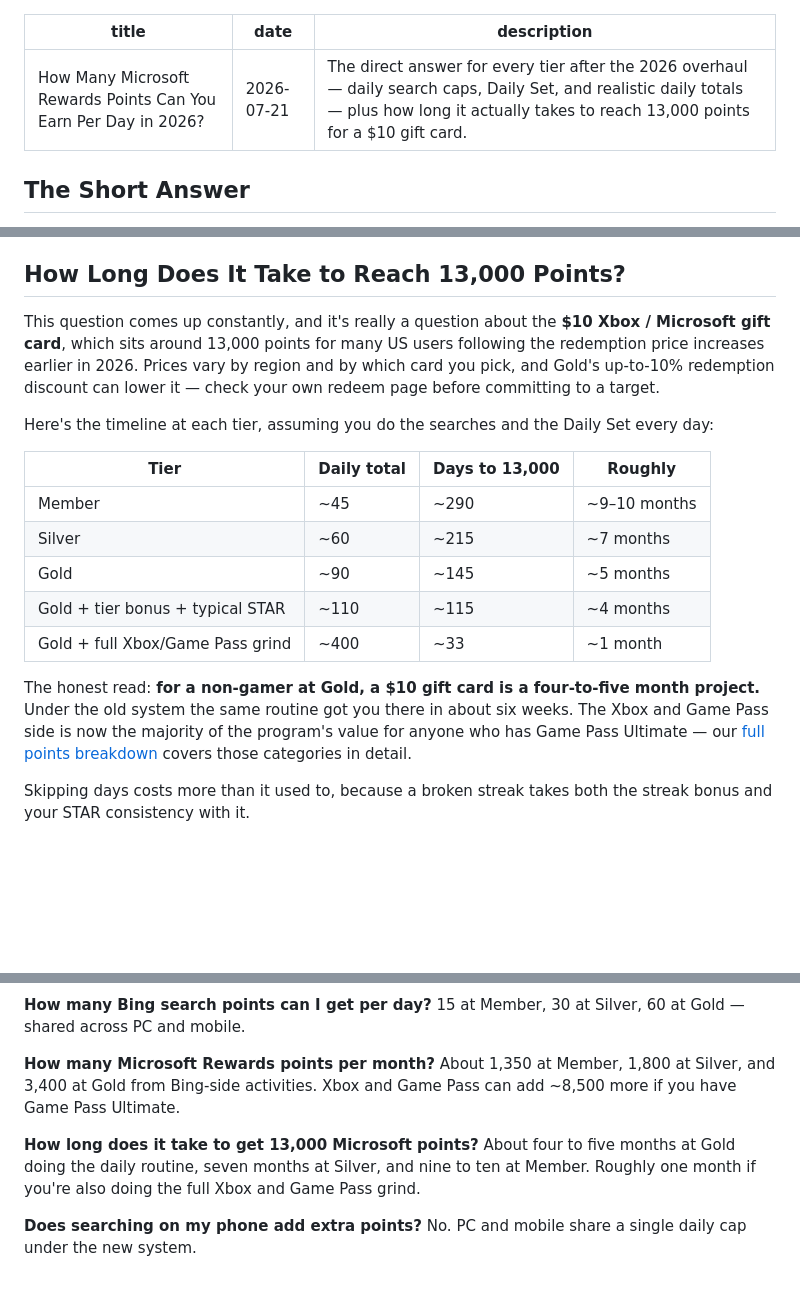
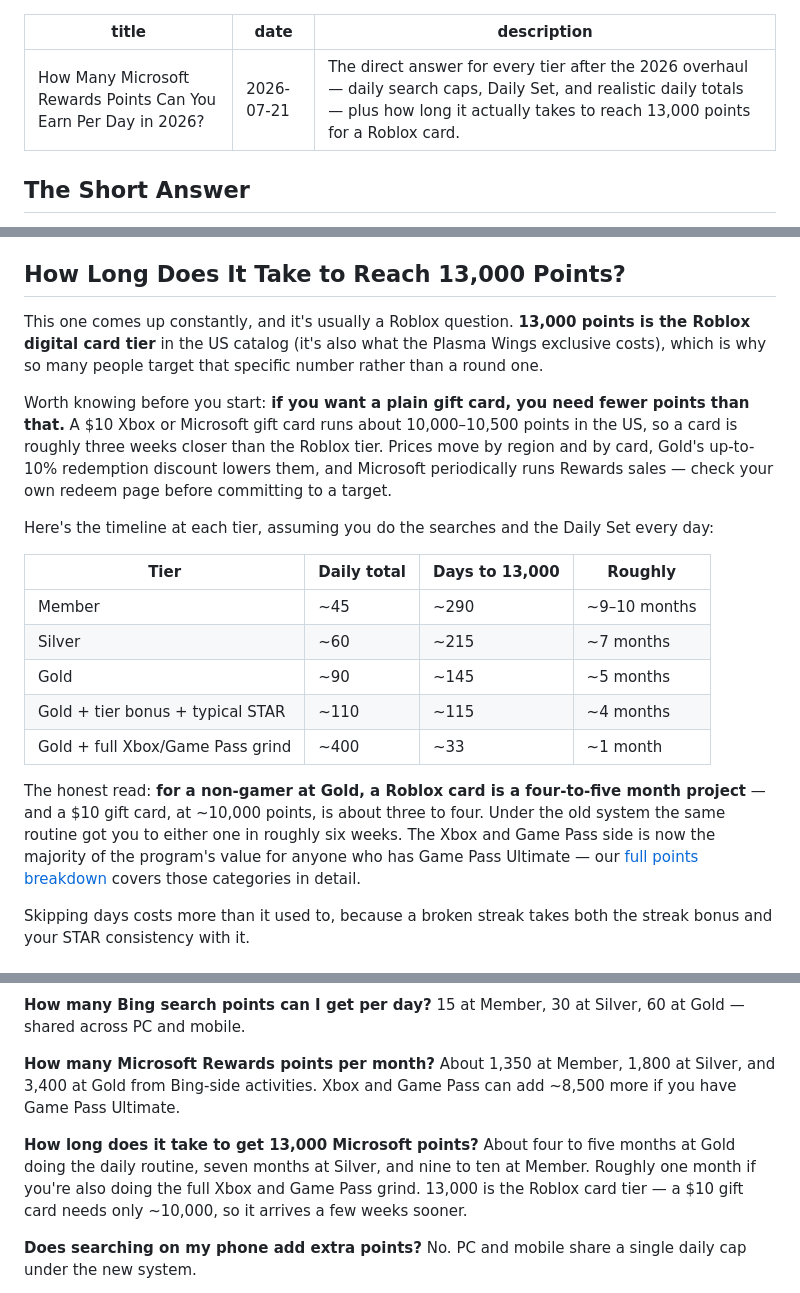
Before and after one commit to landkirk/PointsHarvest, a Markdown page: site/blog/points-per-day.md, 3 parts joined by grey strips. Rendered like a GitHub page; blank space fills up the shorter version.

Commit message:
Cleanup daily points blog post

```diff
--- a/site/blog/points-per-day.md
+++ b/site/blog/points-per-day.md
@@ -1,7 +1,7 @@
 ---
 title: How Many Microsoft Rewards Points Can You Earn Per Day in 2026?
 date: 2026-07-21
-description: The direct answer for every tier after the 2026 overhaul — daily search caps, Daily Set, and realistic daily totals — plus how long it actually takes to reach 13,000 points for a $10 gift card.
+description: The direct answer for every tier after the 2026 overhaul — daily search caps, Daily Set, and realistic daily totals — plus how long it actually takes to reach 13,000 points for a Roblox card.
 ---
 
 ## The Short Answer
@@ -36,7 +36,9 @@ Two categories that used to matter and no longer do the same work: mobile search
 
 ## How Long Does It Take to Reach 13,000 Points?
 
-This question comes up constantly, and it's really a question about the **$10 Xbox / Microsoft gift card**, which sits around 13,000 points for many US users following the redemption price increases earlier in 2026. Prices vary by region and by which card you pick, and Gold's up-to-10% redemption discount can lower it — check your own redeem page before committing to a target.
+This one comes up constantly, and it's usually a Roblox question. **13,000 points is the Roblox digital card tier** in the US catalog (it's also what the Plasma Wings exclusive costs), which is why so many people target that specific number rather than a round one.
+
+Worth knowing before you start: **if you want a plain gift card, you need fewer points than that.** A $10 Xbox or Microsoft gift card runs about 10,000–10,500 points in the US, so a card is roughly three weeks closer than the Roblox tier. Prices move by region and by card, Gold's up-to-10% redemption discount lowers them, and Microsoft periodically runs Rewards sales — check your own redeem page before committing to a target.
 
 Here's the timeline at each tier, assuming you do the searches and the Daily Set every day:
 
@@ -48,7 +50,7 @@ Here's the timeline at each tier, assuming you do the searches and the Daily Set
 | Gold + tier bonus + typical STAR | ~110 | ~115 | ~4 months |
 | Gold + full Xbox/Game Pass grind | ~400 | ~33 | ~1 month |
 
-The honest read: **for a non-gamer at Gold, a $10 gift card is a four-to-five month project.** Under the old system the same routine got you there in about six weeks. The Xbox and Game Pass side is now the majority of the program's value for anyone who has Game Pass Ultimate — our [full points breakdown](/blog/maximum-rewards-points/) covers those categories in detail.
+The honest read: **for a non-gamer at Gold, a Roblox card is a four-to-five month project** — and a $10 gift card, at ~10,000 points, is about three to four. Under the old system the same routine got you to either one in roughly six weeks. The Xbox and Game Pass side is now the majority of the program's value for anyone who has Game Pass Ultimate — our [full points breakdown](/blog/maximum-rewards-points/) covers those categories in detail.
 
 Skipping days costs more than it used to, because a broken streak takes both the streak bonus and your STAR consistency with it.
 
@@ -90,7 +92,7 @@ If you want to see what the automation actually does before deciding, the [getti
 
 **How many Microsoft Rewards points per month?** About 1,350 at Member, 1,800 at Silver, and 3,400 at Gold from Bing-side activities. Xbox and Game Pass can add ~8,500 more if you have Game Pass Ultimate.
 
-**How long does it take to get 13,000 Microsoft points?** About four to five months at Gold doing the daily routine, seven months at Silver, and nine to ten at Member. Roughly one month if you're also doing the full Xbox and Game Pass grind.
+**How long does it take to get 13,000 Microsoft points?** About four to five months at Gold doing the daily routine, seven months at Silver, and nine to ten at Member. Roughly one month if you're also doing the full Xbox and Game Pass grind. 13,000 is the Roblox card tier — a $10 gift card needs only ~10,000, so it arrives a few weeks sooner.
 
 **Does searching on my phone add extra points?** No. PC and mobile share a single daily cap under the new system.
 
```
